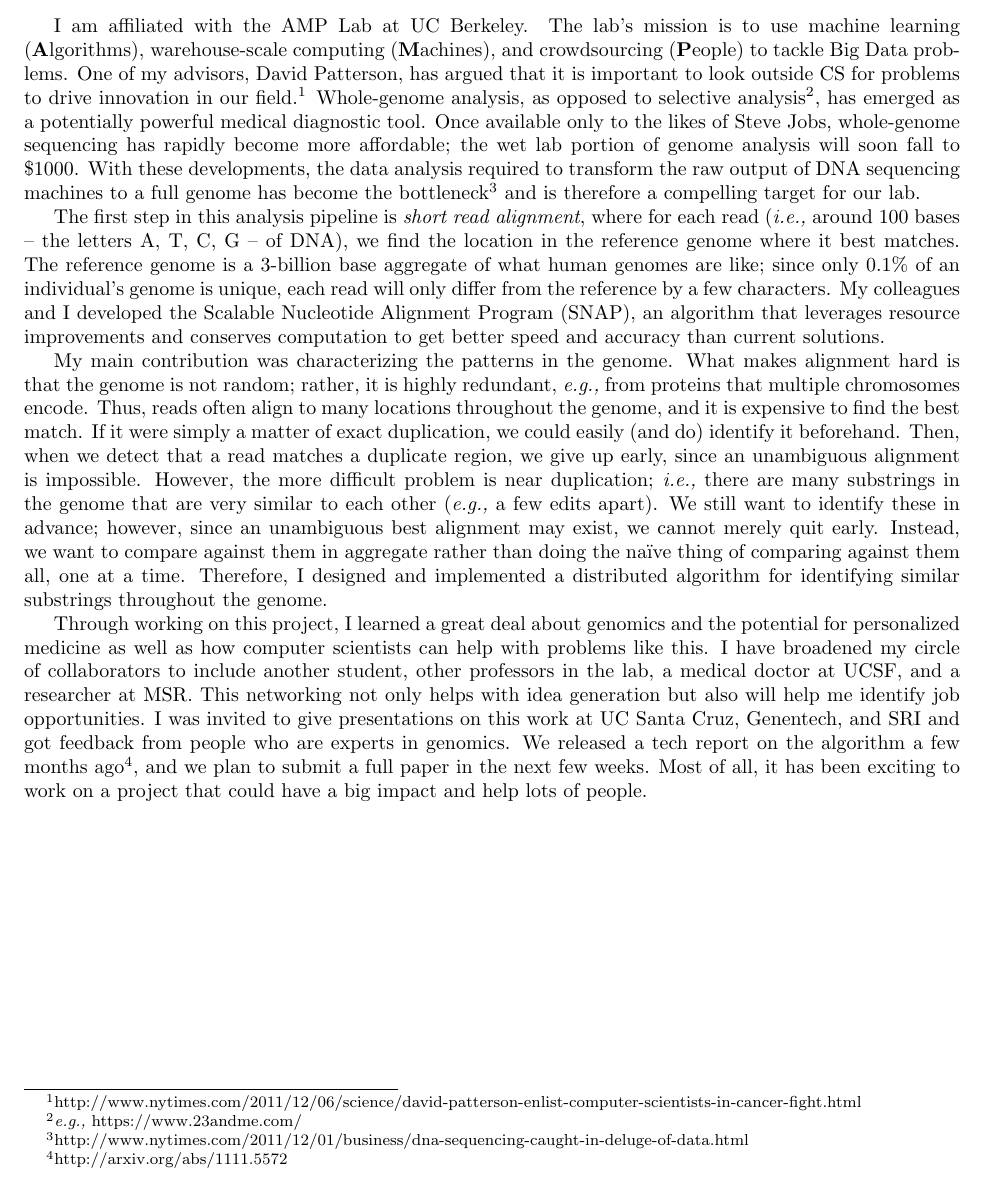
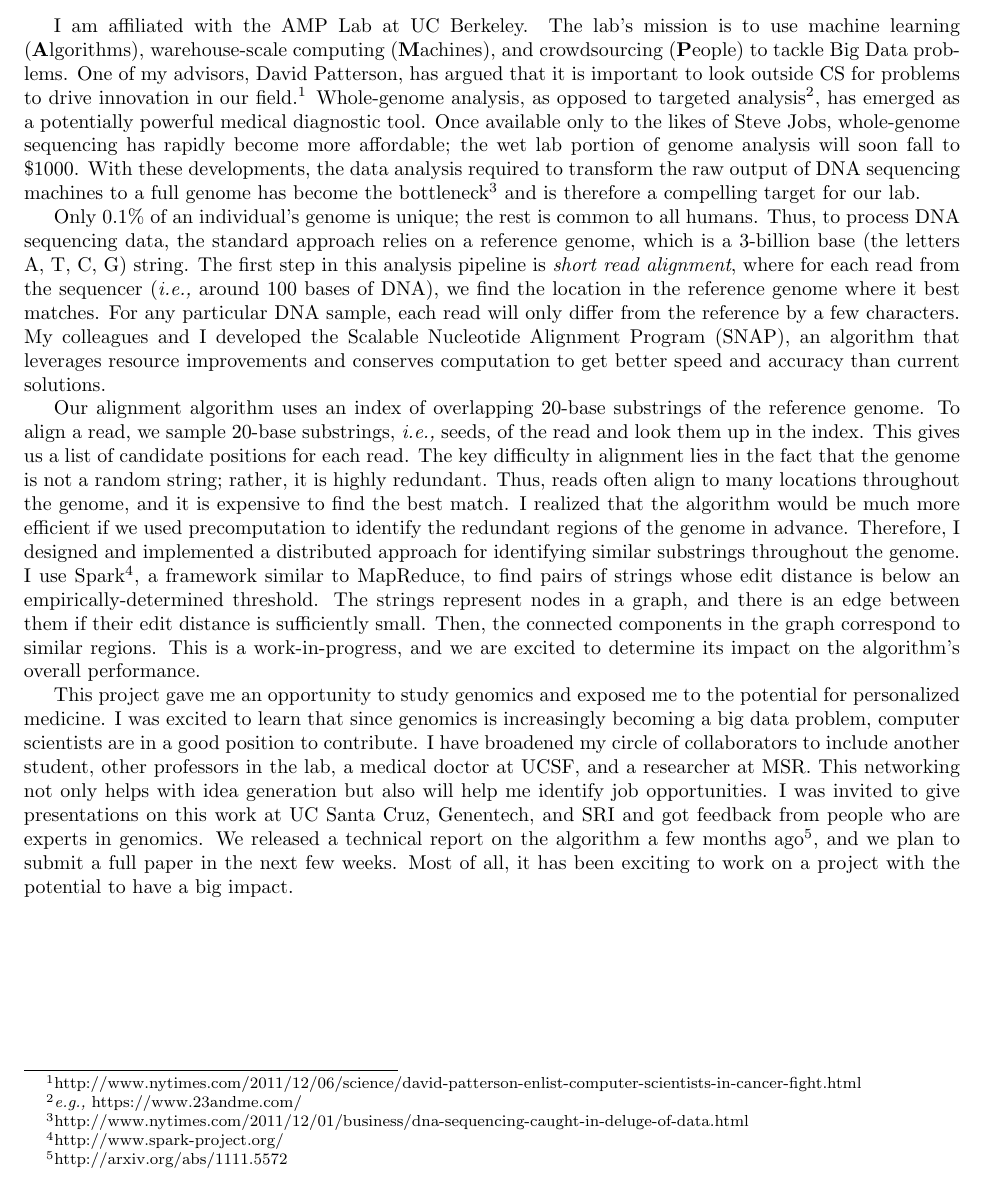
Before and after one commit to kristalcurtis/anitaborg, a LaTeX document (essay1.tex): part of the page, cut so that both start at the same text. Compiled offline with pdfLaTeX.

Commit message:
revise essay 1 (per BT's feedback)

```diff
--- a/essay1.tex
+++ b/essay1.tex
@@ -12,33 +12,47 @@
 
 \textbf{Describe a significant computer science project you have worked on. If you have worked on a major independent research project (such as research for a graduate program), please describe that work here. Give an overview of the problem, explain how you approached key technical challenges, and describe what you gained from the experience. If the project was team-based, be sure to specify your individual role and contributions.}\\
 
+% why genomics
 I am affiliated with the AMP Lab at UC Berkeley.
 The lab's mission is to use machine learning (\textbf{A}lgorithms), warehouse-scale computing (\textbf{M}achines), and crowdsourcing (\textbf{P}eople) to tackle Big Data problems.
 One of my advisors, David Patterson, has argued that it is important to look outside CS for problems to drive innovation in our field.\footnote{http://www.nytimes.com/2011/12/06/science/david-patterson-enlist-computer-scientists-in-cancer-fight.html} % could change this to a reference
-Whole-genome analysis, as opposed to selective analysis\footnote{\eg https://www.23andme.com/}, has emerged as a potentially powerful medical diagnostic tool.
+Whole-genome analysis, as opposed to targeted analysis\footnote{\eg https://www.23andme.com/}, has emerged as a potentially powerful medical diagnostic tool.
 Once available only to the likes of Steve Jobs, whole-genome sequencing has rapidly become more affordable; the wet lab portion of genome analysis will soon fall to \$1000. % citation to steve jobs book/nyt article?
 With these developments, the data analysis required to transform the raw output of DNA sequencing machines to a full genome has become the bottleneck\footnote{http://www.nytimes.com/2011/12/01/business/dna-sequencing-caught-in-deluge-of-data.html} and is therefore a compelling target for our lab.
 
-The first step in this analysis pipeline is \textit{short read alignment}, where for each read (\ie around 100 bases -- the letters A, T, C, G -- of DNA), we find the location in the reference genome where it best matches.
-The reference genome is a 3-billion base aggregate of what human genomes are like; since only 0.1\% of an individual's genome is unique, each read will only differ from the reference by a few characters.
+% why alignment
+Only 0.1\% of an individual's genome is unique; the rest is common to all humans.
+Thus, to process DNA sequencing data, the standard approach relies on a reference genome, which is a 3-billion base (the letters A, T, C, G) string.
+The first step in this analysis pipeline is \textit{short read alignment}, where for each read from the sequencer (\ie around 100 bases of DNA), we find the location in the reference genome where it best matches.
+For any particular DNA sample, each read will only differ from the reference by a few characters.
 My colleagues and I developed the Scalable Nucleotide Alignment Program (SNAP), an algorithm that leverages resource improvements and conserves computation to get better speed and accuracy than current solutions.
 
-My main contribution was characterizing the patterns in the genome.
-What makes alignment hard is that the genome is not random; rather, it is highly redundant, \eg from proteins that multiple chromosomes encode.
+% what I did
+Our alignment algorithm uses an index of overlapping 20-base substrings of the reference genome.
+To align a read, we sample 20-base substrings, \ie seeds, of the read and look them up in the index.
+This gives us a list of candidate positions for each read.
+The key difficulty in alignment lies in the fact that the genome is not a random string; rather, it is highly redundant.
 Thus, reads often align to many locations throughout the genome, and it is expensive to find the best match.
-If it were simply a matter of exact duplication, we could easily (and do) identify it beforehand.
-Then, when we detect that a read matches a duplicate region, we give up early, since an unambiguous alignment is impossible.
-However, the more difficult problem is near duplication; \ie there are many substrings in the genome that are very similar to each other (\eg a few edits apart).
-We still want to identify these in advance; however, since an unambiguous best alignment may exist, we cannot merely quit early.
-Instead, we want to compare against them in aggregate rather than doing the na\"{\i}ve thing of comparing against them all, one at a time.
-Therefore, I designed and implemented a distributed algorithm for identifying similar substrings throughout the genome.
+I realized that the algorithm would be much more efficient if we used precomputation to identify the redundant regions of the genome in advance.
+Therefore, I designed and implemented a distributed approach for identifying similar substrings throughout the genome.
+%If it were simply a matter of exact duplication, we could easily identify it beforehand.
+%Then, when we detect that a read matches a duplicate region, we give up early, since an unambiguous alignment is impossible.
+%However, the more difficult problem is near duplication; \ie there are many substrings in the genome that are very similar to each other (\eg a few edits apart).
+%We still want to identify these in advance; however, since an unambiguous best alignment may exist, we cannot merely quit early.
+%Instead, we want to compare against them in aggregate rather than na\"{\i}vely comparing against them all, one at a time.
+I use Spark\footnote{http://www.spark-project.org/}, a framework similar to MapReduce, to find pairs of strings whose edit distance is below an empirically-determined threshold.
+The strings represent nodes in a graph, and there is an edge between them if their edit distance is sufficiently small.
+Then, the connected components in the graph correspond to similar regions.
+This is a work-in-progress, and we are excited to determine its impact on the algorithm's overall performance.
 
-Through working on this project, I learned a great deal about genomics and the potential for personalized medicine as well as how computer scientists can help with problems like this.
+% what I got out of it
+This project gave me an opportunity to study genomics and exposed me to the potential for personalized medicine.
+I was excited to learn that since genomics is increasingly becoming a big data problem, computer scientists are in a good position to contribute.
 %I learned about choosing applications to drive research so you don't fall victim to the hammer/nail problem (\ie if you have a hammer, everything looks like a nail).
 I have broadened my circle of collaborators to include another student, other professors in the lab, a medical doctor at UCSF, and a researcher at MSR.
 This networking not only helps with idea generation but also will help me identify job opportunities.
 I was invited to give presentations on this work at UC Santa Cruz, Genentech, and SRI and got feedback from people who are experts in genomics.
-We released a tech report on the algorithm a few months ago\footnote{http://arxiv.org/abs/1111.5572}, and we plan to submit a full paper in the next few weeks.
-Most of all, it has been exciting to work on a project that could have a big impact and help lots of people.
+We released a technical report on the algorithm a few months ago\footnote{http://arxiv.org/abs/1111.5572}, and we plan to submit a full paper in the next few weeks.
+Most of all, it has been exciting to work on a project with the potential to have a big impact.
 
 \end{document}
```
